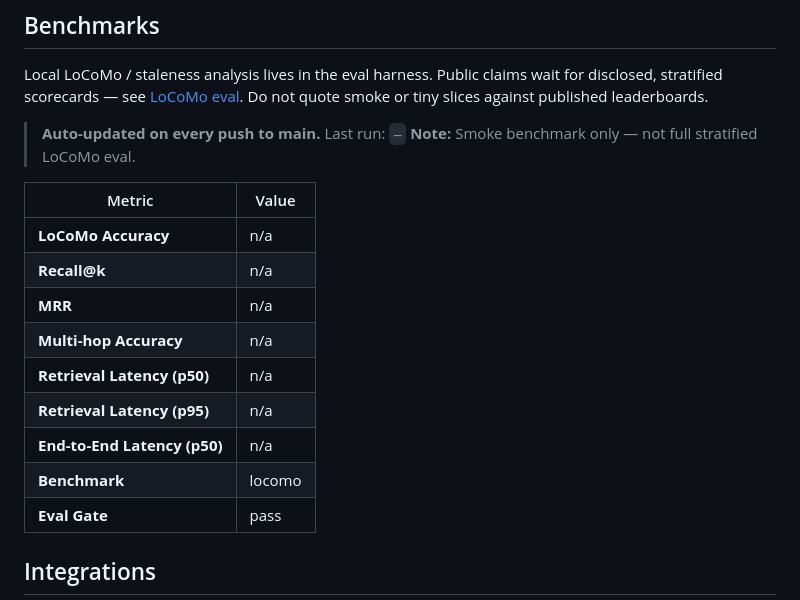
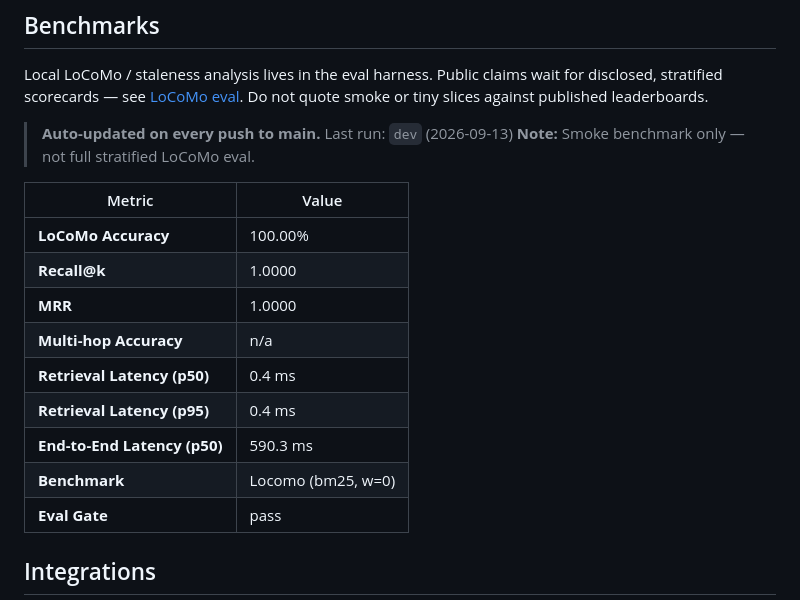
Before and after one commit to sanudatta11/statefulmemory, a Markdown page: README.md, the part around the change. Drawn GitHub-style.

Commit message:
ci: update README scorecard from eval smoke [skip ci]

```diff
--- a/README.md
+++ b/README.md
@@ -98,19 +98,19 @@ for disclosed, stratified scorecards — see [LoCoMo eval](https://memlayer.org/
 Do not quote smoke or tiny slices against published leaderboards.
 
 <!-- scorecard-start -->
-> **Auto-updated on every push to main.** Last run: `—`
+> **Auto-updated on every push to main.** Last run: `dev` (2026-09-13)
 > **Note:** Smoke benchmark only — not full stratified LoCoMo eval.
 
 | Metric | Value |
 |---|---|
-| **LoCoMo Accuracy** | n/a |
-| **Recall@k** | n/a |
-| **MRR** | n/a |
+| **LoCoMo Accuracy** | 100.00% |
+| **Recall@k** | 1.0000 |
+| **MRR** | 1.0000 |
 | **Multi-hop Accuracy** | n/a |
-| **Retrieval Latency (p50)** | n/a |
-| **Retrieval Latency (p95)** | n/a |
-| **End-to-End Latency (p50)** | n/a |
-| **Benchmark** | locomo |
+| **Retrieval Latency (p50)** | 0.4 ms |
+| **Retrieval Latency (p95)** | 0.4 ms |
+| **End-to-End Latency (p50)** | 590.3 ms |
+| **Benchmark** | Locomo (bm25, w=0) |
 | **Eval Gate** | pass |
 <!-- scorecard-end -->
 
```
